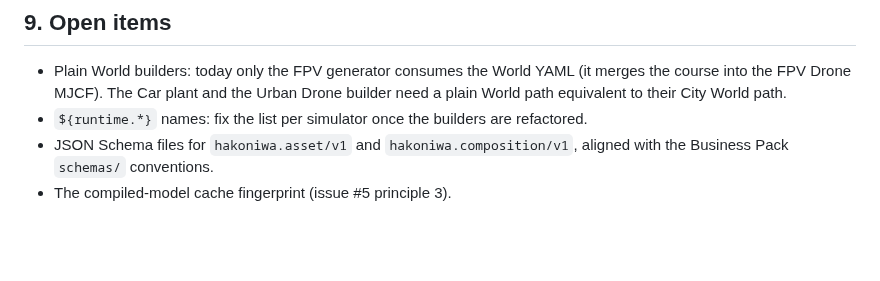
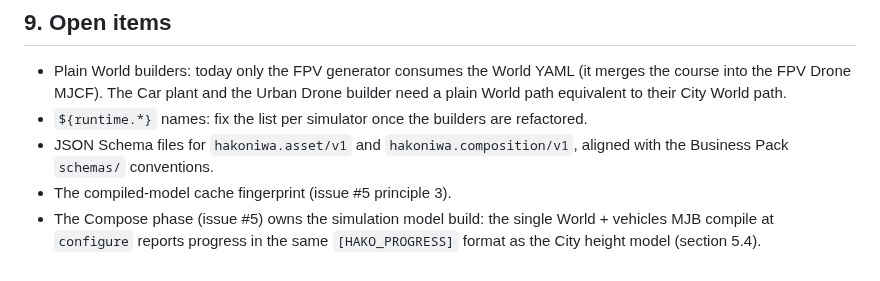
Before and after one commit to hakoniwalab/hakoniwa-urban-mobility, a Markdown page: docs/asset-contract.md, the part around the change. GitHub-like rendering; blank space fills up the shorter version.

Commit message:
Record that the Compose phase owns the simulation model build progress
Co-Authored-By: Claude Opus 5.5 <noreply@anthropic.com>

```diff
--- a/docs/asset-contract.md
+++ b/docs/asset-contract.md
@@ -606,3 +606,6 @@ vehicles:
 - JSON Schema files for `hakoniwa.asset/v1` and `hakoniwa.composition/v1`,
   aligned with the Business Pack `schemas/` conventions.
 - The compiled-model cache fingerprint (issue #5 principle 3).
+- The Compose phase (issue #5) owns the simulation model build: the single
+  World + vehicles MJB compile at `configure` reports progress in the same
+  `[HAKO_PROGRESS]` format as the City height model (section 5.4).
```
